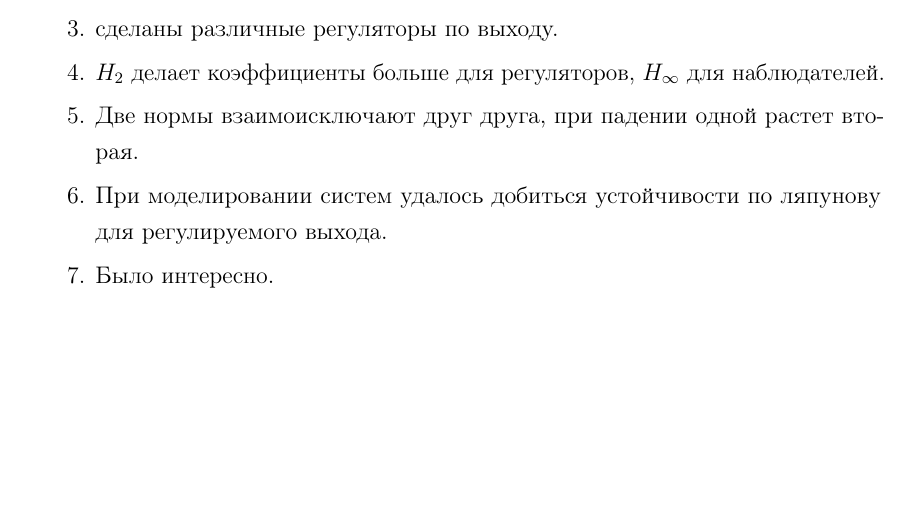
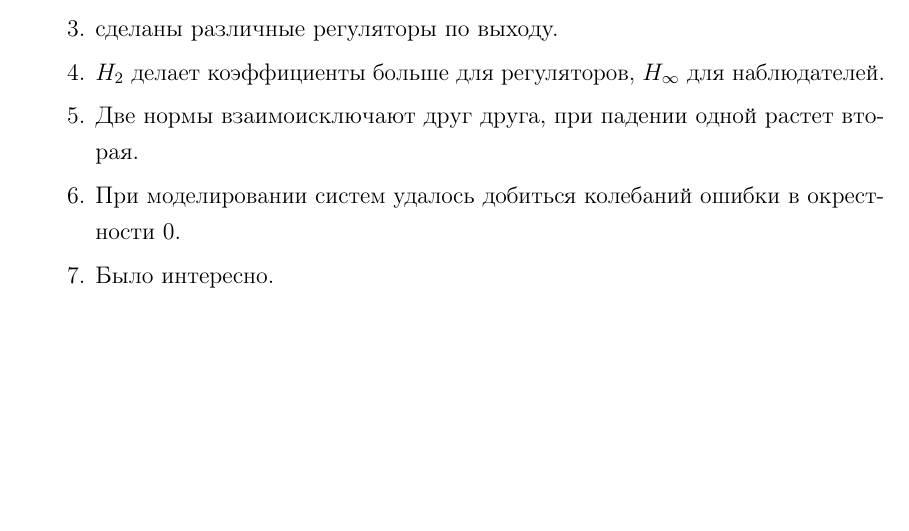
Before and after one commit to lalayants/control-theory-itmo-2023-2024, a LaTeX document (spring/Lab11/tex-report/main.tex): part of page 41 of 41, cut so that both start at the same text. Compiled offline with pdfLaTeX.

Commit message:
shittest shit

```diff
--- a/spring/Lab11/tex-report/main.tex
+++ b/spring/Lab11/tex-report/main.tex
@@ -97,7 +97,7 @@ C исходным кодом можно ознакомиться \href{https://
    \item сделаны различные регуляторы по выходу.
    \item \(H_2\) делает коэффициенты больше для регуляторов, \(H_\infty\) для наблюдателей.
    \item Две нормы взаимоисключают друг друга, при падении одной растет вторая.
-   \item При моделировании систем удалось добиться устойчивости по ляпунову для регулируемого выхода.
+   \item При моделировании систем удалось добиться колебаний ошибки в окрестности 0.
    \item Было интересно.
 \end{enumerate}
 
```
Also changed, not shown: fall/Lab5/tex-report/main.pdf (added), spring/Lab11/tex-report/main.pdf (deleted), spring/Lab11/tex-report/Лалаянц_Кирилл_R33352_ЛР11.pdf (added).
